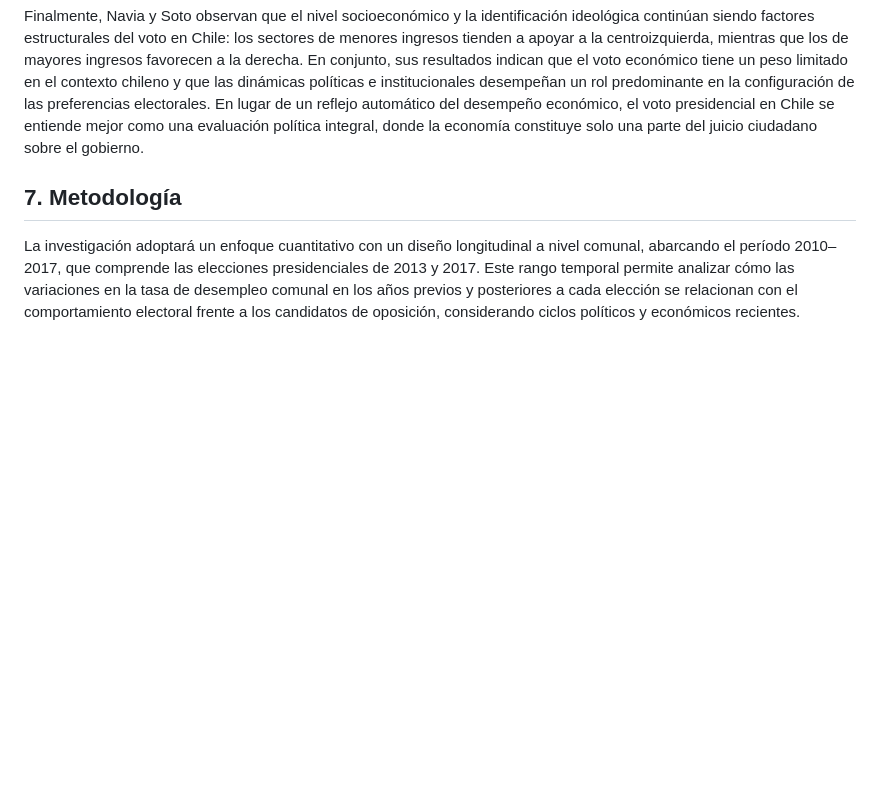
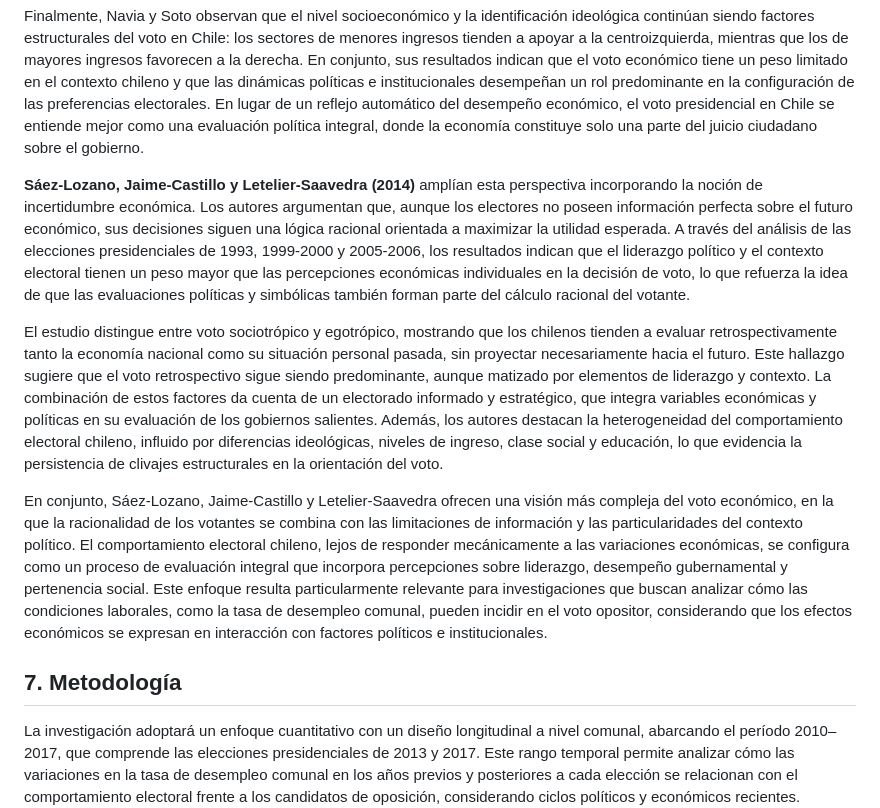
Before and after one commit to mariagracia-abbottcontreras/proyecto_icp5006, a Markdown page: README.md, the part around the change. Rendered like a GitHub page; blank space fills up the shorter version.

Commit message:
Expand analysis on Chilean electoral behavior and voting
Add insights on the economic voting behavior in Chile, emphasizing the role of political context and leadership over economic perceptions. Discuss the distinction between sociotropic and egotropic voting, highlighting the complexity of voter evaluation.

```diff
--- a/README.md
+++ b/README.md
@@ -61,6 +61,12 @@ Por su parte, el estudio de **Navia y Soto Castro (2015)** revisa críticamente
 El análisis comparado de las elecciones presidenciales de 1999, 2005, 2009 y 2013 revela que el comportamiento electoral chileno responde más a factores políticos y coyunturales que a indicadores económicos. Casos como la victoria de Ricardo Lagos en 1999, pese al deterioro económico, o el triunfo de Sebastián Piñera en 2009, en un contexto de alta popularidad del gobierno saliente, ilustran esta paradoja. Aunque la percepción sociotrópica retrospectiva —la evaluación general de la economía pasada— conserva cierta relevancia, su efecto es menor en comparación con el de la aprobación presidencial, que actúa como una señal global del desempeño gubernamental.
 
 Finalmente, Navia y Soto observan que el nivel socioeconómico y la identificación ideológica continúan siendo factores estructurales del voto en Chile: los sectores de menores ingresos tienden a apoyar a la centroizquierda, mientras que los de mayores ingresos favorecen a la derecha. En conjunto, sus resultados indican que el voto económico tiene un peso limitado en el contexto chileno y que las dinámicas políticas e institucionales desempeñan un rol predominante en la configuración de las preferencias electorales. En lugar de un reflejo automático del desempeño económico, el voto presidencial en Chile se entiende mejor como una evaluación política integral, donde la economía constituye solo una parte del juicio ciudadano sobre el gobierno.
+
+**Sáez-Lozano, Jaime-Castillo y Letelier-Saavedra (2014)** amplían esta perspectiva incorporando la noción de incertidumbre económica. Los autores argumentan que, aunque los electores no poseen información perfecta sobre el futuro económico, sus decisiones siguen una lógica racional orientada a maximizar la utilidad esperada. A través del análisis de las elecciones presidenciales de 1993, 1999-2000 y 2005-2006, los resultados indican que el liderazgo político y el contexto electoral tienen un peso mayor que las percepciones económicas individuales en la decisión de voto, lo que refuerza la idea de que las evaluaciones políticas y simbólicas también forman parte del cálculo racional del votante.
+
+El estudio distingue entre voto sociotrópico y egotrópico, mostrando que los chilenos tienden a evaluar retrospectivamente tanto la economía nacional como su situación personal pasada, sin proyectar necesariamente hacia el futuro. Este hallazgo sugiere que el voto retrospectivo sigue siendo predominante, aunque matizado por elementos de liderazgo y contexto. La combinación de estos factores da cuenta de un electorado informado y estratégico, que integra variables económicas y políticas en su evaluación de los gobiernos salientes. Además, los autores destacan la heterogeneidad del comportamiento electoral chileno, influido por diferencias ideológicas, niveles de ingreso, clase social y educación, lo que evidencia la persistencia de clivajes estructurales en la orientación del voto.
+
+En conjunto, Sáez-Lozano, Jaime-Castillo y Letelier-Saavedra ofrecen una visión más compleja del voto económico, en la que la racionalidad de los votantes se combina con las limitaciones de información y las particularidades del contexto político. El comportamiento electoral chileno, lejos de responder mecánicamente a las variaciones económicas, se configura como un proceso de evaluación integral que incorpora percepciones sobre liderazgo, desempeño gubernamental y pertenencia social. Este enfoque resulta particularmente relevante para investigaciones que buscan analizar cómo las condiciones laborales, como la tasa de desempleo comunal, pueden incidir en el voto opositor, considerando que los efectos económicos se expresan en interacción con factores políticos e institucionales.
 
 ## 7. Metodología
 La investigación adoptará un enfoque cuantitativo con un diseño longitudinal a nivel comunal, abarcando el período 2010–2017, que comprende las elecciones presidenciales de 2013 y 2017. Este rango temporal permite analizar cómo las variaciones en la tasa de desempleo comunal en los años previos y posteriores a cada elección se relacionan con el comportamiento electoral frente a los candidatos de oposición, considerando ciclos políticos y económicos recientes.
```
